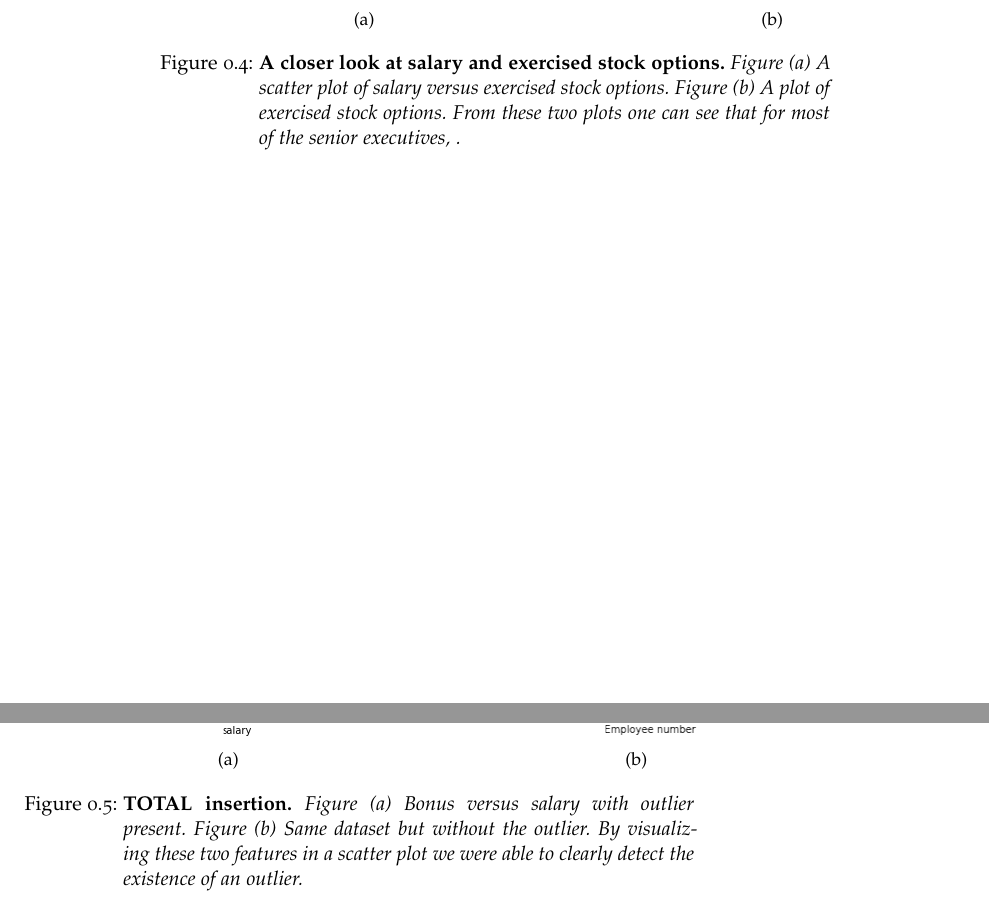
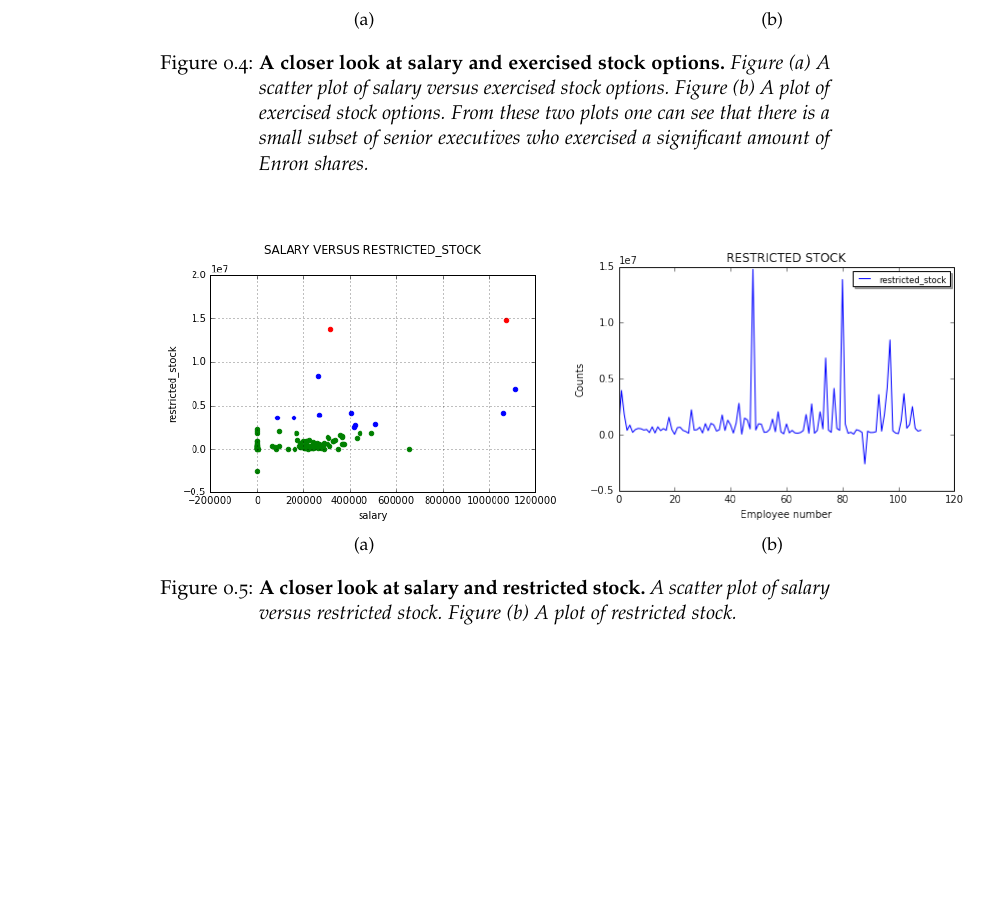
Before and after one commit to omoju/identifyFraudFromEnronEmail, a LaTeX thesis (report/identifyFraudFromEnronEmail_Analysis.tex): two parts of pages 9 and 10 of 17 before the commit and part of page 9 of 17 after it, the two joined at a grey line, cut so that both start at the same text, the shorter picture padded with empty space. Compiled offline with pdfLaTeX; a missing font is replaced by an installed copy or a similar font; an older LaTeX class or package is replaced by its successor.

Commit message:
docs: update

```diff
--- a/report/identifyFraudFromEnronEmail_Analysis.tex
+++ b/report/identifyFraudFromEnronEmail_Analysis.tex
@@ -322,7 +322,7 @@ Another interesting character that showed up in the financial data was ``Pai Lou
     \includegraphics[width=0.6\textwidth]{figures/exercised_stock_options}
     \label{salaryExercisedStock2}}
 
-    \caption{\textbf{A closer look at salary and exercised stock options.} \textit{Figure (a) A scatter plot of salary versus exercised stock options. Figure (b) A plot of exercised stock options. From these two plots one can see that for most of the senior executives, .}}
+    \caption{\textbf{A closer look at salary and exercised stock options.} \textit{Figure (a) A scatter plot of salary versus exercised stock options. Figure (b) A plot of exercised stock options. From these two plots one can see that there is a small subset of senior executives who exercised a significant amount of Enron shares. }}
 \end{figure}
 
 \begin{figure}[!hbtp]
@@ -334,7 +334,7 @@ Another interesting character that showed up in the financial data was ``Pai Lou
     \includegraphics[width=0.6\textwidth]{figures/restricted_stock}
     \label{salaryRestrictedStock2}}
 
-    \caption{\textbf{TOTAL insertion.} \textit{Figure (a) Bonus versus salary with outlier present. Figure (b) Same dataset but without the outlier. By visualizing these two features in a scatter plot we were able to clearly detect the existence of an outlier.}}
+    \caption{\textbf{A closer look at salary and restricted stock.} \textit{A scatter plot of salary versus restricted stock. Figure (b) A plot of restricted stock.}}
 \end{figure}
 
 \clearpage
```
Also changed, not shown: report/identifyFraudFromEnronEmail_Analysis.pdf.
